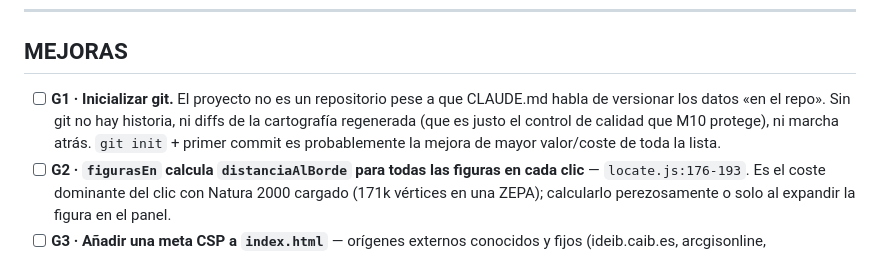
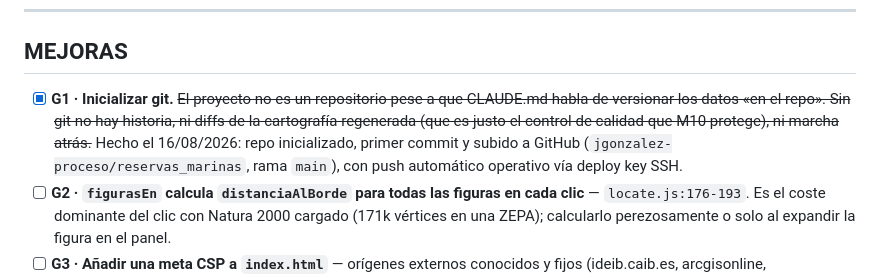
Before and after one commit to jgonzalez-proceso/reservas_marinas, a Markdown page: docs/auditoria-2026-08-16.md, the part around the change. Rendered like a GitHub page.

Commit message:
Marca G1 (inicializar git) como hecho en la auditoría

```diff
--- a/docs/auditoria-2026-08-16.md
+++ b/docs/auditoria-2026-08-16.md
@@ -143,7 +143,7 @@ Leyenda de severidad: **ALTO** = arreglar pronto (algunos son bloqueantes antes
 
 ## MEJORAS
 
-- [ ] **G1 · Inicializar git.** El proyecto no es un repositorio pese a que CLAUDE.md habla de versionar los datos «en el repo». Sin git no hay historia, ni diffs de la cartografía regenerada (que es justo el control de calidad que M10 protege), ni marcha atrás. `git init` + primer commit es probablemente la mejora de mayor valor/coste de toda la lista.
+- [x] **G1 · Inicializar git.** ~~El proyecto no es un repositorio pese a que CLAUDE.md habla de versionar los datos «en el repo». Sin git no hay historia, ni diffs de la cartografía regenerada (que es justo el control de calidad que M10 protege), ni marcha atrás.~~ Hecho el 16/08/2026: repo inicializado, primer commit y subido a GitHub (`jgonzalez-proceso/reservas_marinas`, rama `main`), con push automático operativo vía deploy key SSH.
 - [ ] **G2 · `figurasEn` calcula `distanciaAlBorde` para todas las figuras en cada clic** — `locate.js:176-193`. Es el coste dominante del clic con Natura 2000 cargado (171k vértices en una ZEPA); calcularlo perezosamente o solo al expandir la figura en el panel.
 - [ ] **G3 · Añadir una meta CSP a `index.html`** — orígenes externos conocidos y fijos (ideib.caib.es, arcgisonline, openstreetmap, openseamap); fácil de acotar.
 - [ ] **G4 · `permiso()` no normaliza `importe` ausente a `null`** — `schema.js:189-191`. Fijar en origen la semántica `null` = no publicado.
```
